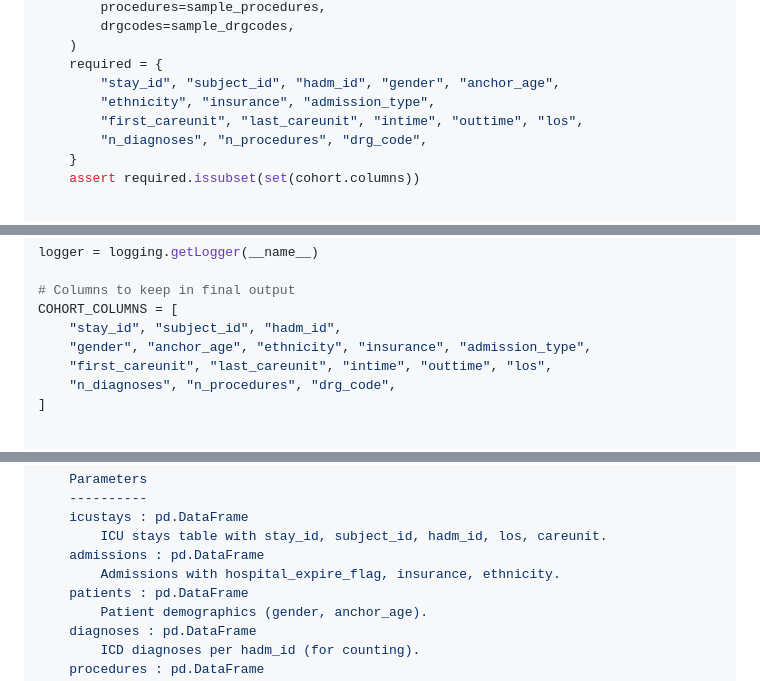
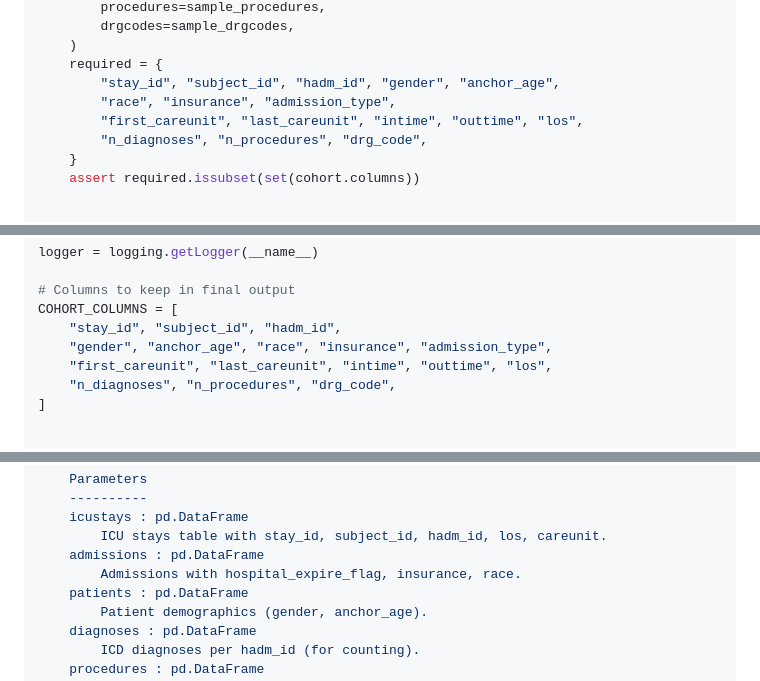
Before and after one commit to ridhwanhassan/federated-ml, a Markdown page: docs/plans/2026-03-04-data-pipeline-implementation.md, 3 parts joined by grey strips. Drawn GitHub-style.

```diff
--- a/docs/plans/2026-03-04-data-pipeline-implementation.md
+++ b/docs/plans/2026-03-04-data-pipeline-implementation.md
@@ -238,7 +238,7 @@ def test_extract_cohort_has_expected_columns(
     )
     required = {
         "stay_id", "subject_id", "hadm_id", "gender", "anchor_age",
-        "ethnicity", "insurance", "admission_type",
+        "race", "insurance", "admission_type",
         "first_careunit", "last_careunit", "intime", "outtime", "los",
         "n_diagnoses", "n_procedures", "drg_code",
     }
@@ -321,7 +321,7 @@ logger = logging.getLogger(__name__)
 # Columns to keep in final output
 COHORT_COLUMNS = [
     "stay_id", "subject_id", "hadm_id",
-    "gender", "anchor_age", "ethnicity", "insurance", "admission_type",
+    "gender", "anchor_age", "race", "insurance", "admission_type",
     "first_careunit", "last_careunit", "intime", "outtime", "los",
     "n_diagnoses", "n_procedures", "drg_code",
 ]
@@ -344,7 +344,7 @@ def extract_cohort(
     icustays : pd.DataFrame
         ICU stays table with stay_id, subject_id, hadm_id, los, careunit.
     admissions : pd.DataFrame
-        Admissions with hospital_expire_flag, insurance, ethnicity.
+        Admissions with hospital_expire_flag, insurance, race.
     patients : pd.DataFrame
         Patient demographics (gender, anchor_age).
     diagnoses : pd.DataFrame
```
Also changed, not shown: other parts of docs/plans/2026-03-04-data-pipeline-implementation.md (+42 -46 lines), docs/plans/2026-03-04-data-pipeline-design.md (+24 -24 lines).
